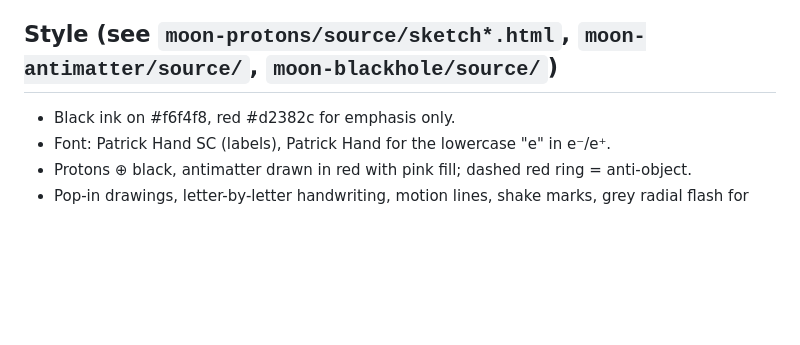
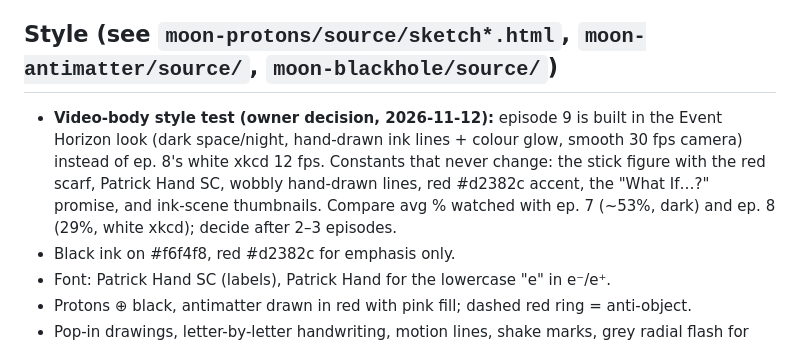
Before and after one commit to zalmootmurad7-maker/raeed-, a Markdown page: CLAUDE.md, the part around the change. GitHub-like rendering; blank space fills up the shorter version.

Commit message:
CLAUDE.md: episode 9 video-body style test (Event Horizon look) and the identity constants
Co-Authored-By: Claude Opus 5.5 <noreply@anthropic.com>
Claude-Session: https://claude.ai/code/session_01QZBGd8qH4EfV1MNE2nHfnB

```diff
--- a/CLAUDE.md
+++ b/CLAUDE.md
@@ -148,6 +148,10 @@ another channel's logo, badge, characters or images):
 - **Always the same font (Patrick Hand SC) and the same stick-figure character**, hand-drawn wobbly lines.
 
 ## Style (see `moon-protons/source/sketch*.html`, `moon-antimatter/source/`, `moon-blackhole/source/`)
+- **Video-body style test (owner decision, 2026-11-12):** episode 9 is built in the Event Horizon look (dark space/night,
+  hand-drawn ink lines + colour glow, smooth 30 fps camera) instead of ep. 8's white xkcd 12 fps. Constants that never change:
+  the stick figure with the red scarf, Patrick Hand SC, wobbly hand-drawn lines, red #d2382c accent, the "What If…?" promise,
+  and ink-scene thumbnails. Compare avg % watched with ep. 7 (~53%, dark) and ep. 8 (29%, white xkcd); decide after 2–3 episodes.
 - Black ink on #f6f4f8, red #d2382c for emphasis only.
 - Font: Patrick Hand SC (labels), Patrick Hand for the lowercase "e" in e⁻/e⁺.
 - Protons ⊕ black, antimatter drawn in red with pink fill; dashed red ring = anti-object.
```
